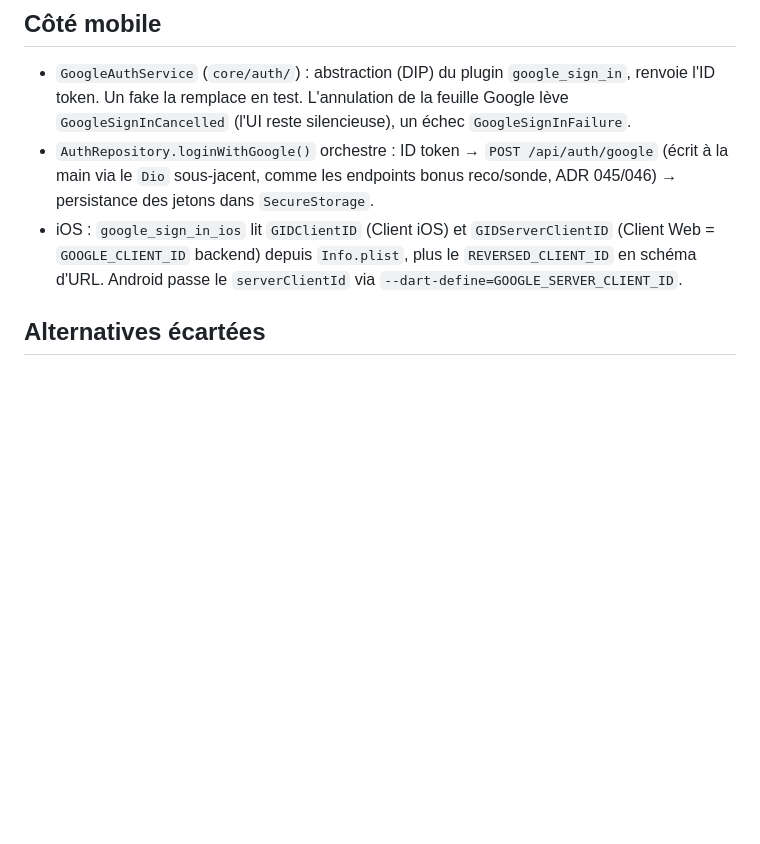
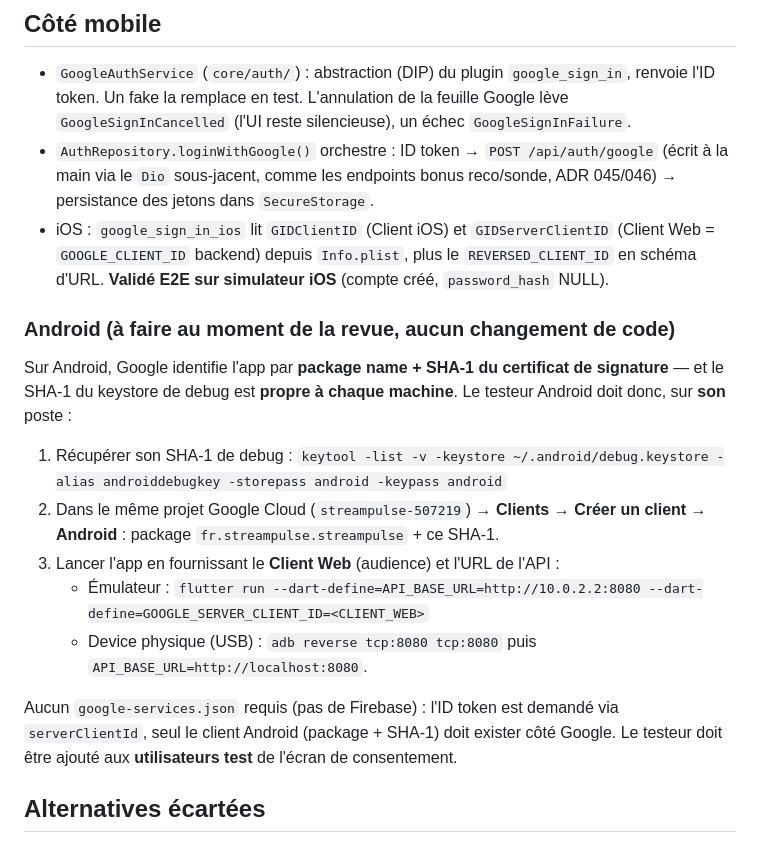
Before and after one commit to LignacAntony/streampulse, a Markdown page: docs/adr/047-connexion-google-oauth.md, the part around the change. Rendered like a GitHub page; blank space fills up the shorter version.

Commit message:
docs(auth): ajouter des instructions de test pour Google OAuth sur Android
- Documentation sur la configuration manuelle du SHA-1 pour les développeurs Android.
- Instructions pour exécuter l'application avec les paramètres de debug.

Refs: STR-XXX

```diff
--- a/docs/adr/047-connexion-google-oauth.md
+++ b/docs/adr/047-connexion-google-oauth.md
@@ -75,8 +75,26 @@ nullable (`pgtype.Text`) dans tout le code, les requêtes de lecture renvoient
   ADR 045/046) → persistance des jetons dans `SecureStorage`.
 - iOS : `google_sign_in_ios` lit `GIDClientID` (Client iOS) et `GIDServerClientID`
   (Client Web = `GOOGLE_CLIENT_ID` backend) depuis `Info.plist`, plus le
-  `REVERSED_CLIENT_ID` en schéma d'URL. Android passe le `serverClientId` via
-  `--dart-define=GOOGLE_SERVER_CLIENT_ID`.
+  `REVERSED_CLIENT_ID` en schéma d'URL. **Validé E2E sur simulateur iOS** (compte créé,
+  `password_hash` NULL).
+
+### Android (à faire au moment de la revue, aucun changement de code)
+
+Sur Android, Google identifie l'app par **package name + SHA-1 du certificat de
+signature** — et le SHA-1 du keystore de debug est **propre à chaque machine**. Le
+testeur Android doit donc, sur **son** poste :
+
+1. Récupérer son SHA-1 de debug :
+   `keytool -list -v -keystore ~/.android/debug.keystore -alias androiddebugkey -storepass android -keypass android`
+2. Dans le même projet Google Cloud (`streampulse-507219`) → **Clients → Créer un
+   client → Android** : package `fr.streampulse.streampulse` + ce SHA-1.
+3. Lancer l'app en fournissant le **Client Web** (audience) et l'URL de l'API :
+   - Émulateur : `flutter run --dart-define=API_BASE_URL=http://10.0.2.2:8080 --dart-define=GOOGLE_SERVER_CLIENT_ID=<CLIENT_WEB>`
+   - Device physique (USB) : `adb reverse tcp:8080 tcp:8080` puis `API_BASE_URL=http://localhost:8080`.
+
+Aucun `google-services.json` requis (pas de Firebase) : l'ID token est demandé via
+`serverClientId`, seul le client Android (package + SHA-1) doit exister côté Google.
+Le testeur doit être ajouté aux **utilisateurs test** de l'écran de consentement.
 
 ## Alternatives écartées
 
```
